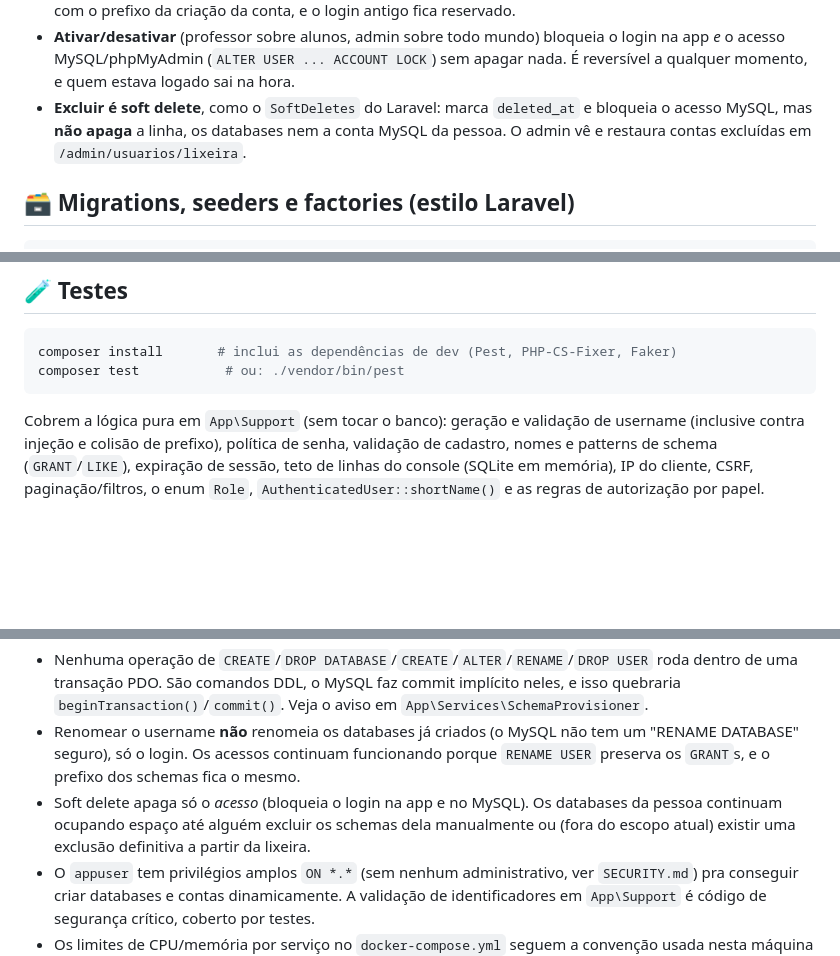
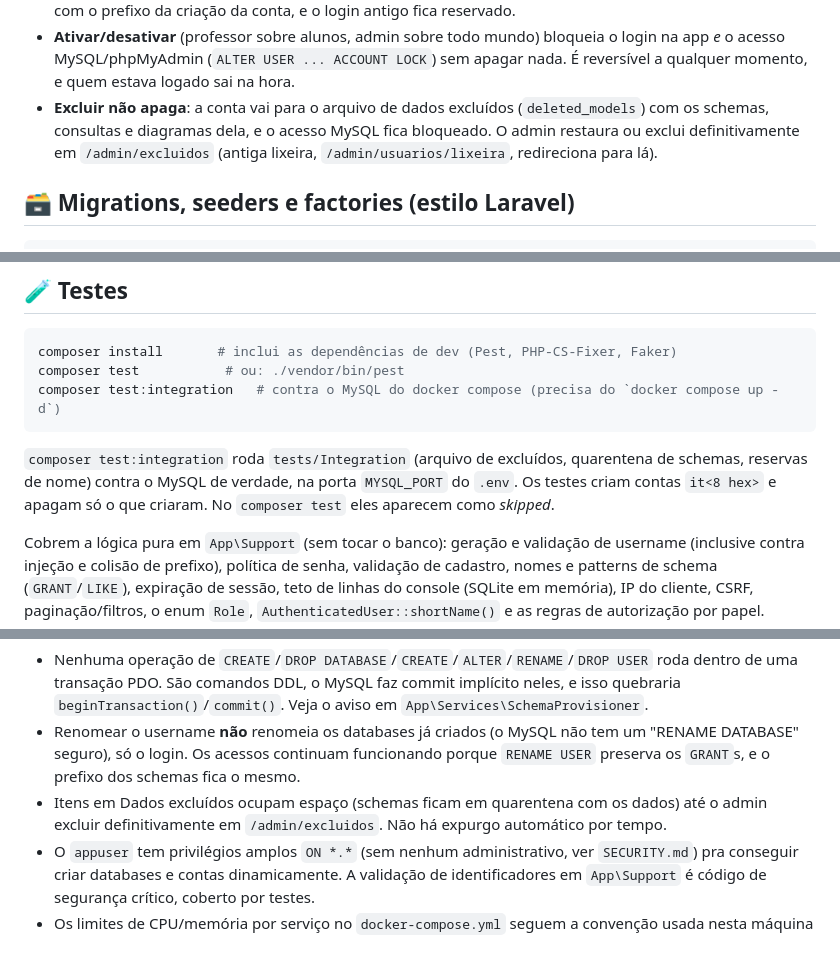
Before and after one commit to huriellopes/db-lab-estudantes, a Markdown page: README.md, 3 parts joined by grey strips. GitHub-like rendering; blank space fills up the shorter version.

Commit message:
Documenta o arquivo de dados excluídos
Co-Authored-By: Claude Opus 5.5 <noreply@anthropic.com>

````diff
--- a/README.md
+++ b/README.md
@@ -135,9 +136,10 @@ Logs e backups ficam em volumes nomeados (`dblab_app_logs`/`dblab_app_backups` e
 - **Ativar/desativar** (professor sobre alunos, admin sobre todo mundo) bloqueia o login na
   app *e* o acesso MySQL/phpMyAdmin (`ALTER USER ... ACCOUNT LOCK`) sem apagar nada. É
   reversível a qualquer momento, e quem estava logado sai na hora.
-- **Excluir é soft delete**, como o `SoftDeletes` do Laravel: marca `deleted_at` e bloqueia o
-  acesso MySQL, mas **não apaga** a linha, os databases nem a conta MySQL da pessoa. O admin
-  vê e restaura contas excluídas em `/admin/usuarios/lixeira`.
+- **Excluir não apaga**: a conta vai para o arquivo de dados excluídos (`deleted_models`) com
+  os schemas, consultas e diagramas dela, e o acesso MySQL fica bloqueado. O admin restaura ou
+  exclui definitivamente em `/admin/excluidos` (antiga lixeira, `/admin/usuarios/lixeira`,
+  redireciona para lá).
 
 ## 🗃️ Migrations, seeders e factories (estilo Laravel)
 
@@ -440,7 +442,13 @@ os workers do FPM em uso de configuração.
 ```bash
 composer install       # inclui as dependências de dev (Pest, PHP-CS-Fixer, Faker)
 composer test           # ou: ./vendor/bin/pest
+composer test:integration   # contra o MySQL do docker compose (precisa do `docker compose up -d`)
 ```
+
+`composer test:integration` roda `tests/Integration` (arquivo de excluídos, quarentena de
+schemas, reservas de nome) contra o MySQL de verdade, na porta `MYSQL_PORT` do `.env`. Os
+testes criam contas `it<8 hex>` e apagam só o que criaram. No `composer test` eles aparecem
+como *skipped*.
 
 Cobrem a lógica pura em `App\Support` (sem tocar o banco): geração e validação de username
 (inclusive contra injeção e colisão de prefixo), política de senha, validação de cadastro,
@@ -531,9 +539,8 @@ em modo dev (hot-reload) em vez do build estático, defina `VITE_DEV_SERVER_URL=
 - Renomear o username **não** renomeia os databases já criados (o MySQL não tem um "RENAME
   DATABASE" seguro), só o login. Os acessos continuam funcionando porque `RENAME USER`
   preserva os `GRANT`s, e o prefixo dos schemas fica o mesmo.
-- Soft delete apaga só o *acesso* (bloqueia o login na app e no MySQL). Os databases da pessoa
-  continuam ocupando espaço até alguém excluir os schemas dela manualmente ou (fora do escopo
-  atual) existir uma exclusão definitiva a partir da lixeira.
+- Itens em Dados excluídos ocupam espaço (schemas ficam em quarentena com os dados) até o admin
+  excluir definitivamente em `/admin/excluidos`. Não há expurgo automático por tempo.
 - O `appuser` tem privilégios amplos `ON *.*` (sem nenhum administrativo, ver `SECURITY.md`)
   pra conseguir criar databases e contas dinamicamente. A validação de identificadores em
   `App\Support` é código de segurança crítico, coberto por testes.
````
Also changed, not shown: other parts of README.md (+4 -3 lines), SECURITY.md (+26 -1 lines).
